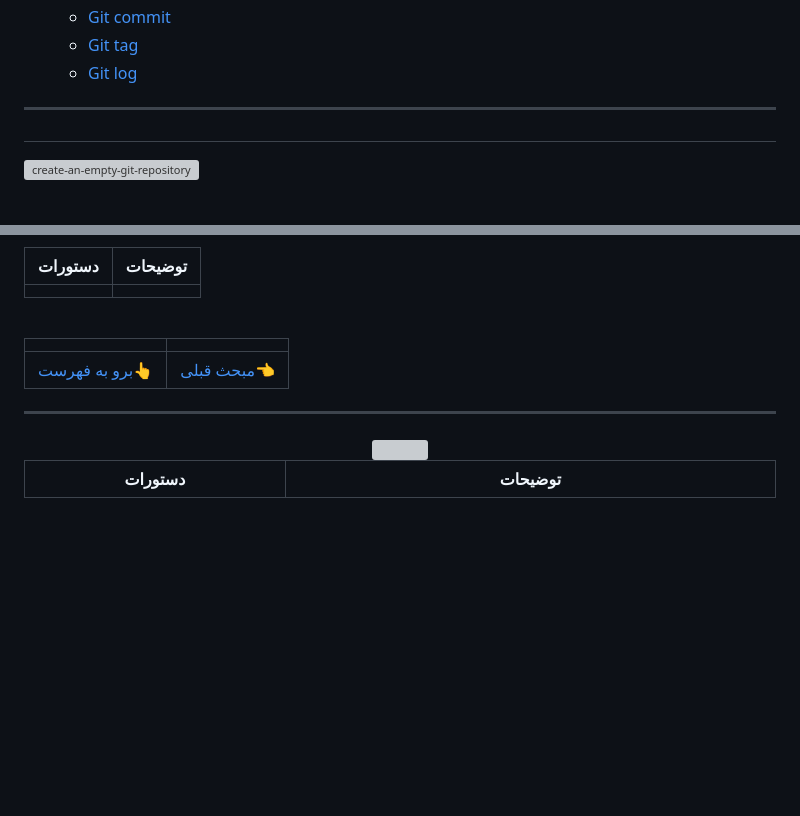
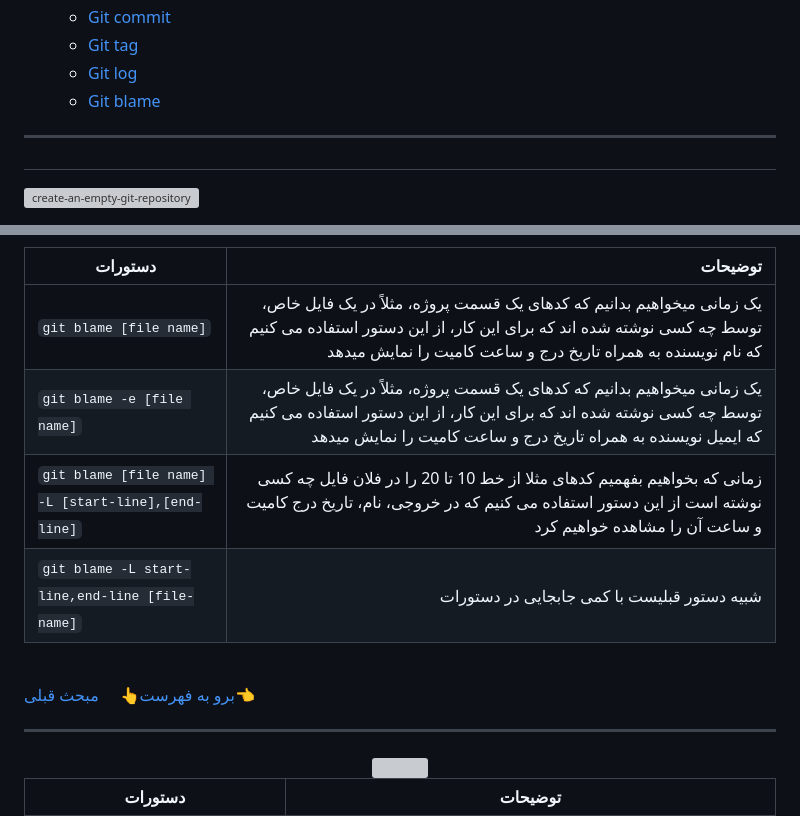
Before and after one commit to ahmad-mirzaei/git-commands-and-description, a Markdown page: READMEir.md, 2 parts joined by grey strips. GitHub-like rendering; blank space fills up the shorter version; grey boxes are pictures that could not be loaded.

Commit message:
blame for ir version

```diff
--- a/READMEir.md
+++ b/READMEir.md
@@ -22,6 +22,7 @@ _دستورات [گیت](https://git-scm.com/doc) به همراه توضیحات
     - [Git commit](#git-commit)
     - [Git tag](#git-tag)
     - [Git log](#git-log)
+    - [Git blame](#git-blame)
 
 ---
 
@@ -151,12 +152,13 @@ _دستورات [گیت](https://git-scm.com/doc) به همراه توضیحات
 
 | دستورات | توضیحات |
 |-----|-----:|
-|  |  |
+| `git blame [file name]` | یک زمانی میخواهیم بدانیم که کدهای یک قسمت پروژه، مثلاً در یک فایل خاص، توسط چه کسی نوشته شده اند که برای این کار، از این دستور استفاده می کنیم که نام نویسنده به همراه تاریخ درج و ساعت کامیت را نمایش میدهد |
+| `git blame -e [file name]` | یک زمانی میخواهیم بدانیم که کدهای یک قسمت پروژه، مثلاً در یک فایل خاص، توسط چه کسی نوشته شده اند که برای این کار، از این دستور استفاده می کنیم که ایمیل نویسنده به همراه تاریخ درج و ساعت کامیت را نمایش میدهد |
+| `git blame [file name] -L [start-line],[end-line]` | زمانی که بخواهیم بفهمیم کدهای مثلا از خط 10 تا 20 را در فلان فایل چه کسی نوشته است از این دستور استفاده می کنیم که در خروجی، نام، تاریخ درج کامیت و ساعت آن را مشاهده خواهیم کرد |
+| `git blame -L start-line,end-line [file-name]` | شبیه دستور قبلیست با کمی جابجایی در دستورات |
 <br />
 
-|  |  |
-|-----|-----|
-| [برو به فهرست](#go-to-the-command-list)👆 | [مبحث قبلی](#git-log)👈 |
+[برو به فهرست](#go-to-the-command-list)👆 &nbsp;&nbsp;&nbsp; [مبحث قبلی](#git-log)👈
 
 ---
 
```
Also changed, not shown: other parts of READMEir.md (+1 -1 lines), README.md (+0 -1 lines).
